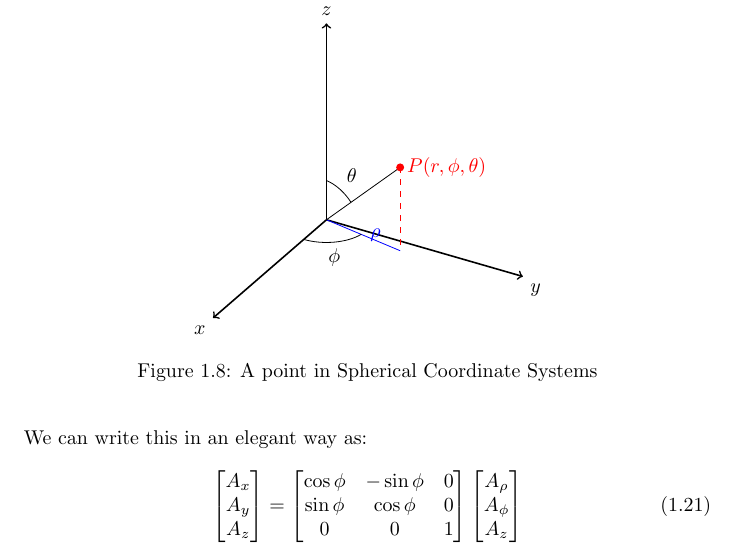
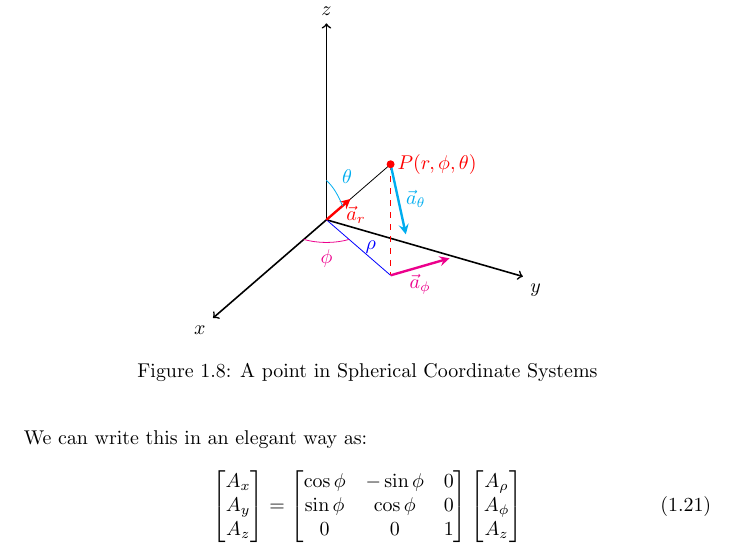
Before and after one commit to moazin/electromagnetic-theory-notes, a LaTeX book (electromagnetics.tex, which reads chapters/chapter-1/diagrams/point-scs.tex): part of page 17 of 18, cut so that both start at the same text. Compiled offline with pdfLaTeX.

Commit message:
completes point-scs diagram

```diff
--- a/chapters/chapter-1/diagrams/point-scs.tex
+++ b/chapters/chapter-1/diagrams/point-scs.tex
@@ -12,20 +12,31 @@
         \def\unit{0.3}
 
         % define our point P in spherical coordiantes
-        \def\r{0.6}
-        \def\phiii{80}
+        \def\r{0.8}
+        \def\phiii{60}
         \def\thetaaa{45}
 
         % defines the x, y, and z coordinates for point P
-        \def\ax{ {\r*sin(\thetaaa)*cos(\phiii)} }
-        \def\ay{ {\r*sin(\thetaaa)*sin(\phiii)} }
-        \def\az{ {\r*cos(\thetaaa)} }
+        \pgfmathsetmacro{\ax}{\r*sin(\thetaaa)*cos(\phiii)}
+        \pgfmathsetmacro{\ay}{\r*sin(\thetaaa)*sin(\phiii)}
+        \pgfmathsetmacro{\az}{\r*cos(\thetaaa)}
+
+        % sets the x, y for unit vector a\rho
+        \pgfmathsetmacro{\phix}{0.3*cos(\phiii+90)}
+        \pgfmathsetmacro{\phiy}{0.3*sin(\phiii+90)}
+
+        % sets the x, y, z for unit vector a_r
+        \pgfmathsetmacro{\unitx}{\unit*sin(\thetaaa)*cos(\phiii)}
+        \pgfmathsetmacro{\unity}{\unit*sin(\thetaaa)*sin(\phiii)}
+        \pgfmathsetmacro{\unitz}{\unit*cos(\thetaaa)}
+
+        % sets the x, y, z for unit vector a_\Theta
+        \pgfmathsetmacro{\thetaz}{\unit*cos(\thetaaa+90)}
+        \pgfmathsetmacro{\thetay}{\unit*sin(\thetaaa+90)*sin(\phiii)}
+        \pgfmathsetmacro{\thetax}{\unit*sin(\thetaaa+90)*sin(\phiii)}
 
         \coordinate (O) at (0, 0, 0); % denote origin by (O)
         \coordinate (P) at (\ax, \ay, \az); % denote point P by (P)
-
-        \def\rholength{ {sqrt(\ax^2+\ay^2)} } % \rholength stores the distance between Pxy and O
-
 
         % these should serve as our axes
         \draw[axis] (0, 0, 0) -- (1, 0, 0) node[anchor=north east]{$x$};
@@ -38,16 +49,20 @@
 
         \draw[black] (O) -- (P); % drawing the r part
 
+        % drawing the three unit vectors
+        \draw[vector, red] (O) -- node[right, yshift=-3]{$\vec{a}_r$} (\unitx, \unity, \unitz);
+        \draw[vector, magenta] (\ax, \ay, 0) -- node[below]{$\vec{a}_\phi$} +(\phix, \phiy, 0);
+        \draw[vector, cyan] (\ax, \ay, \az) -- node[right]{$\vec{a}_\theta$} +(\thetax, \thetay, \thetaz);
+
         \fill[red] (P) circle[radius=0.5pt] node[right]{$P(r, \phi, \theta)$}; % point P as a filled circle
 
         % drawing the arc of the angle between rho and x axis
-        \tdplotdefinepoints(0,0,0)(1,0,0)(\ax, \ay, 0)
-        \tdplotdrawpolytopearc[-]{0.2}{below}{$\phi$}
+        \tdplotdrawarc[magenta]{(0,0,0)}{0.2}{0}{\phiii}{below}{$\phi$}
 
         % create a theta plane basically
         \tdplotsetthetaplanecoords{\phiii}
         %draw theta arc and label, using rotated coordinate system
-        \tdplotdrawarc[tdplot_rotated_coords]{(0,0,0)}{0.2}{0}{\thetaaa}{anchor=south west}{$\theta$}
+        \tdplotdrawarc[tdplot_rotated_coords, cyan]{(0,0,0)}{0.2}{0}{\thetaaa}{anchor=south west}{$\theta$}
 
     \end{tikzpicture}
     \caption{A point in Spherical Coordinate Systems}
```
Also changed, not shown: electromagnetics.pdf.
